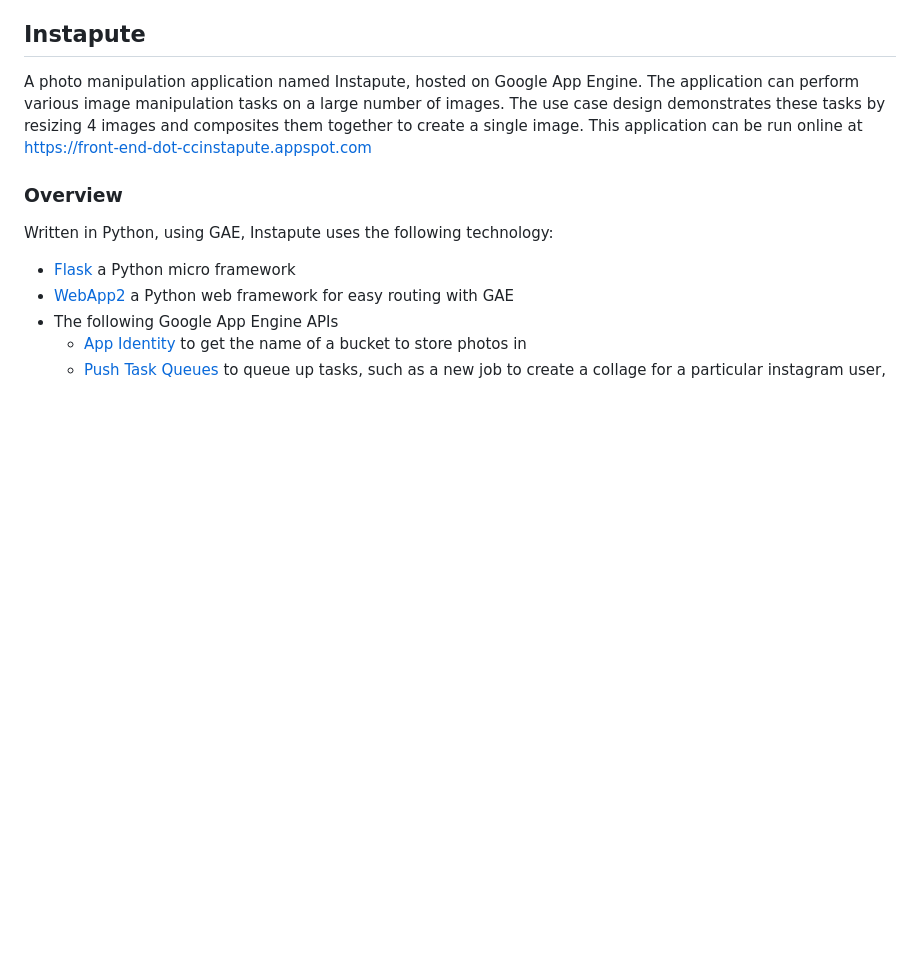
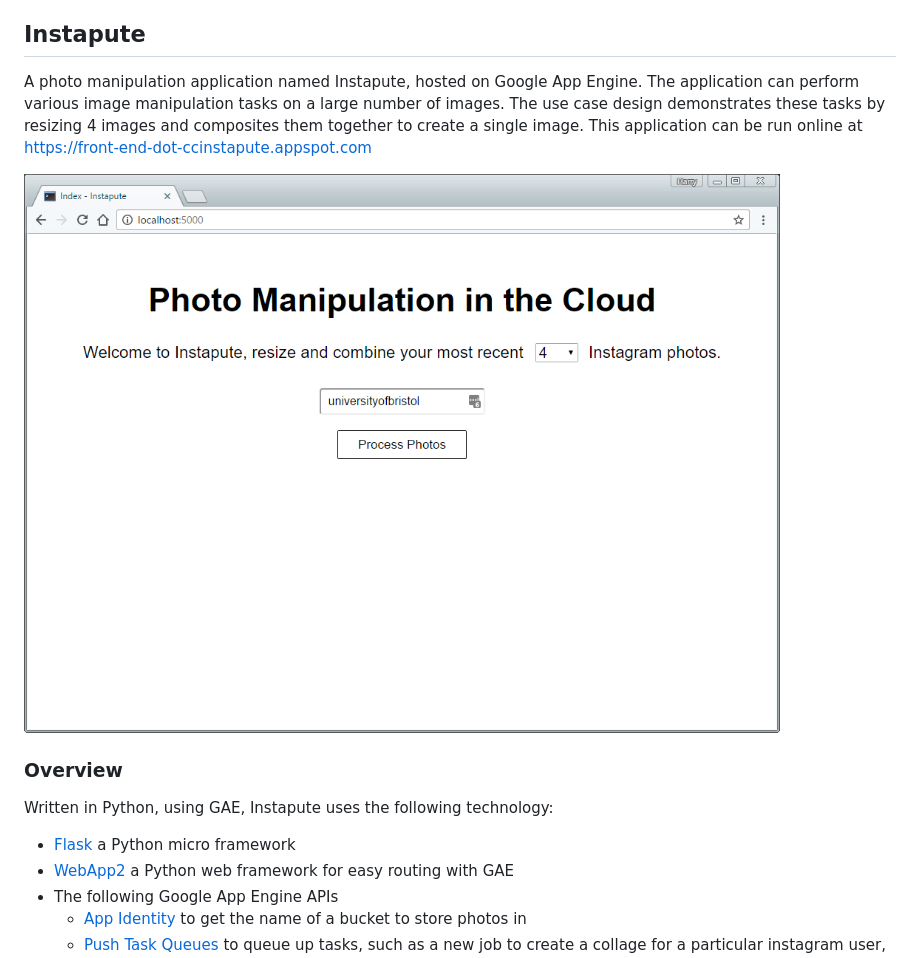
Before and after one commit to harrymt/instapute, a Markdown page: README.md, the part around the change. Drawn GitHub-style; pictures changed too: screenshot.png (added); blank space fills up the shorter version.

Commit message:
Added screenshot

```diff
--- a/README.md
+++ b/README.md
@@ -1,6 +1,9 @@
 ## Instapute
 
 A photo manipulation application named Instapute, hosted on Google App Engine. The application can perform various image manipulation tasks on a large number of images. The use case design demonstrates these tasks by resizing 4 images and composites them together to create a single image. This application can be run online at https://front-end-dot-ccinstapute.appspot.com
+
+![Screenshot of app](screenshot.png)
+
 
 ### Overview
 
```
